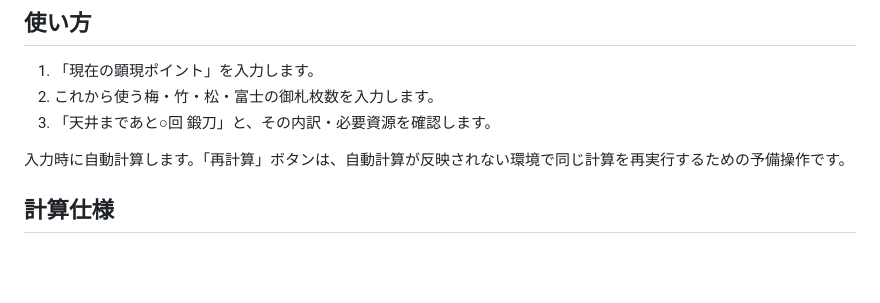
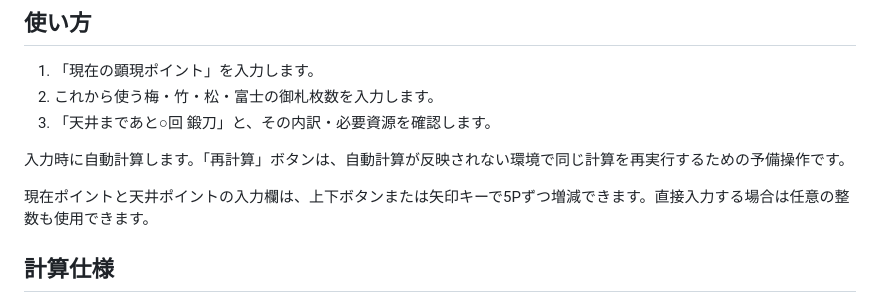
Before and after one commit to nogaminotanuki/tourabu-tanto-ceiling-calculator, a Markdown page: README.md, the part around the change. Drawn GitHub-style; blank space fills up the shorter version.

Commit message:
Use 5-point increments in point inputs (README.md)

```diff
--- a/README.md
+++ b/README.md
@@ -11,6 +11,8 @@
 3. 「天井まであと○回 鍛刀」と、その内訳・必要資源を確認します。
 
 入力時に自動計算します。「再計算」ボタンは、自動計算が反映されない環境で同じ計算を再実行するための予備操作です。
+
+現在ポイントと天井ポイントの入力欄は、上下ボタンまたは矢印キーで5Pずつ増減できます。直接入力する場合は任意の整数も使用できます。
 
 ## 計算仕様
 
```
